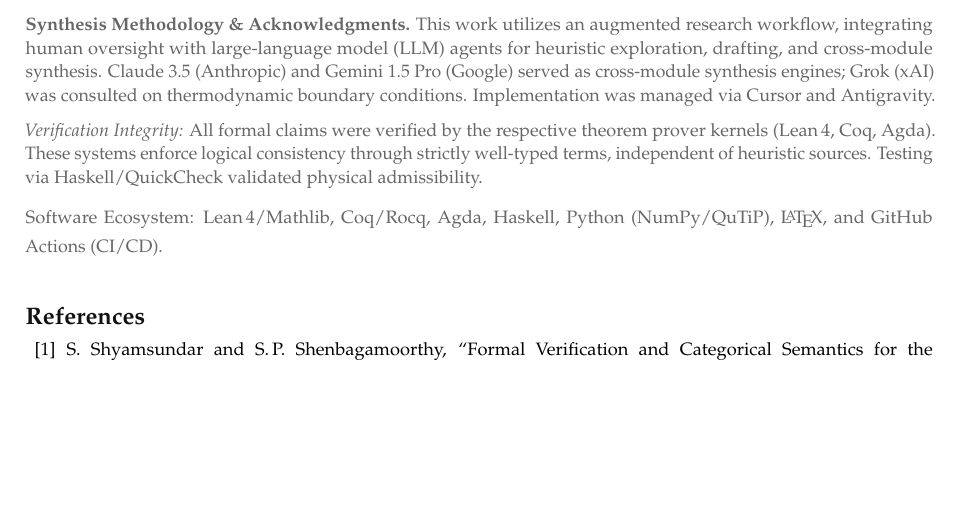
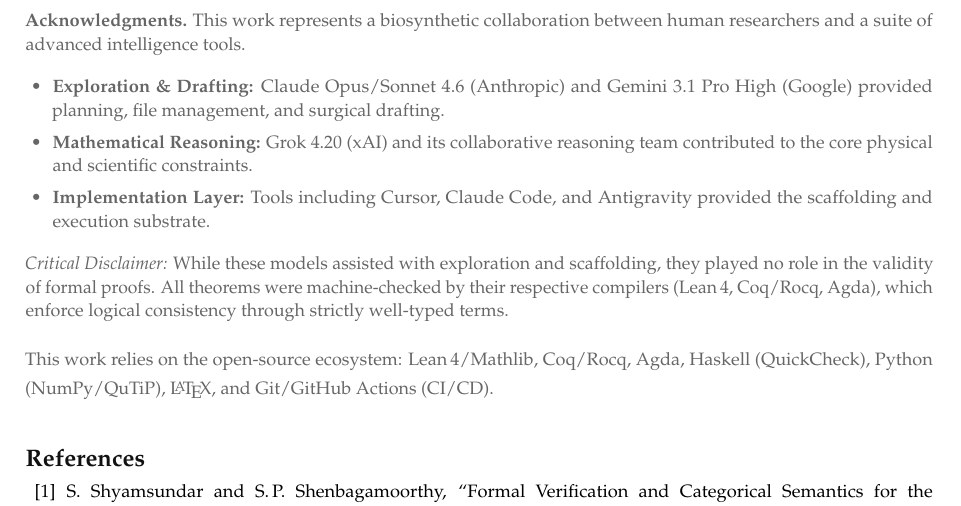
Before and after one commit to tytolabs/umst-formal-double-slit, a LaTeX document (Docs/Preprint/UMST_DoubleSlit_Formal_Verification.tex): part of page 7 of 7, cut at the place of the change, the shorter picture padded with empty space. Compiled offline with pdfLaTeX.

Commit message:
docs: restore exact user-supplied acknowledgment text

```diff
--- a/Docs/Preprint/UMST_DoubleSlit_Formal_Verification.tex
+++ b/Docs/Preprint/UMST_DoubleSlit_Formal_Verification.tex
@@ -383,11 +383,16 @@ Cross-language & Coq + Agda & LandauerEinsteinBridge & \textbf{0 Admitted} \\
 
 \vspace{1em}
 \needspace{14\baselineskip}
-\noindent{\footnotesize\color{MidGray}\textbf{Synthesis Methodology \& Acknowledgments.} This work utilizes an augmented research workflow, integrating human oversight with large-language model (LLM) agents for heuristic exploration, drafting, and cross-module synthesis. Claude 3.5 (Anthropic) and Gemini 1.5 Pro (Google) served as cross-module synthesis engines; Grok (xAI) was consulted on thermodynamic boundary conditions. Implementation was managed via Cursor and Antigravity.
+\noindent{\footnotesize\color{MidGray}\textbf{Acknowledgments.} This work represents a biosynthetic collaboration between human researchers and a suite of advanced intelligence tools.
+\begin{itemize}[leftmargin=1.5em, itemsep=2pt, topsep=4pt]
+    \item \textbf{Exploration \& Drafting:} Claude Opus/Sonnet 4.6 (Anthropic) and Gemini 3.1 Pro High (Google) provided planning, file management, and surgical drafting.
+    \item \textbf{Mathematical Reasoning:} Grok 4.20 (xAI) and its collaborative reasoning team contributed to the core physical and scientific constraints.
+    \item \textbf{Implementation Layer:} Tools including Cursor, Claude Code, and Antigravity provided the scaffolding and execution substrate.
+\end{itemize}
+\textit{Critical Disclaimer:} While these models assisted with exploration and scaffolding, they played no role in the validity of formal proofs. All theorems were machine-checked by their respective compilers (Lean\,4, Coq/Rocq, Agda), which enforce logical consistency through strictly well-typed terms.
 
-\textit{Verification Integrity:} All formal claims were verified by the respective theorem prover kernels (Lean\,4, Coq, Agda). These systems enforce logical consistency through strictly well-typed terms, independent of heuristic sources. Testing via Haskell/QuickCheck validated physical admissibility.
-
-Software Ecosystem: Lean\,4/Mathlib, Coq/Rocq, Agda, Haskell, Python (NumPy/QuTiP), \LaTeX{}, and GitHub Actions (CI/CD).}
+\vspace{4pt}
+\noindent This work relies on the open-source ecosystem: Lean\,4/Mathlib, Coq/Rocq, Agda, Haskell (QuickCheck), Python (NumPy/QuTiP), \LaTeX{}, and Git/GitHub Actions (CI/CD).}
 \vspace{1em}
 
 %---------- REFERENCES ----------
```
Also changed, not shown: Docs/Preprint/UMST_DoubleSlit_Formal_Verification.pdf, 1 other file.
